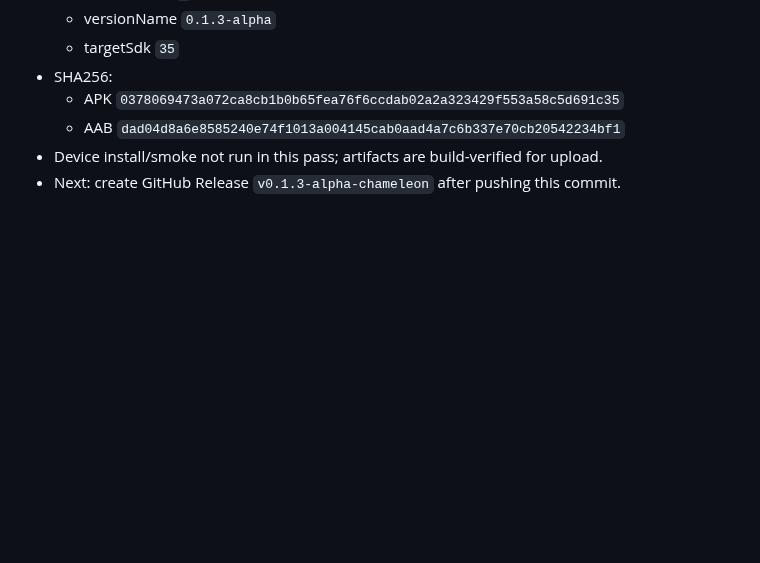
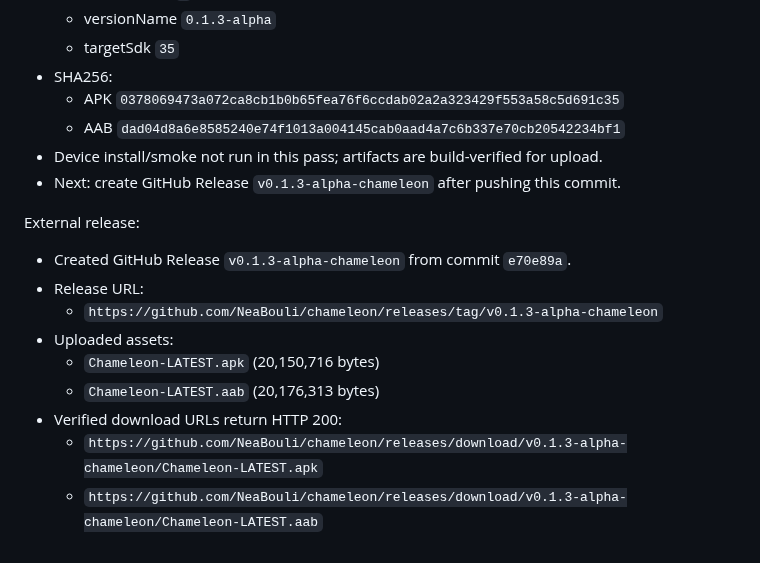
Before and after one commit to NeaBouli/chameleon, a Markdown page: BRIDGE.md, the part around the change. Rendered like a GitHub page; blank space fills up the shorter version.

Commit message:
docs: record Chameleon v0.1.3 release verification

```diff
--- a/BRIDGE.md
+++ b/BRIDGE.md
@@ -2785,3 +2785,14 @@ External release:
   - AAB `dad04d8a6e8585240e74f1013a004145cab0aad4a7c6b337e70cb20542234bf1`
 - Device install/smoke not run in this pass; artifacts are build-verified for upload.
 - Next: create GitHub Release `v0.1.3-alpha-chameleon` after pushing this commit.
+
+External release:
+- Created GitHub Release `v0.1.3-alpha-chameleon` from commit `e70e89a`.
+- Release URL:
+  - `https://github.com/NeaBouli/chameleon/releases/tag/v0.1.3-alpha-chameleon`
+- Uploaded assets:
+  - `Chameleon-LATEST.apk` (20,150,716 bytes)
+  - `Chameleon-LATEST.aab` (20,176,313 bytes)
+- Verified download URLs return HTTP 200:
+  - `https://github.com/NeaBouli/chameleon/releases/download/v0.1.3-alpha-chameleon/Chameleon-LATEST.apk`
+  - `https://github.com/NeaBouli/chameleon/releases/download/v0.1.3-alpha-chameleon/Chameleon-LATEST.aab`
```
